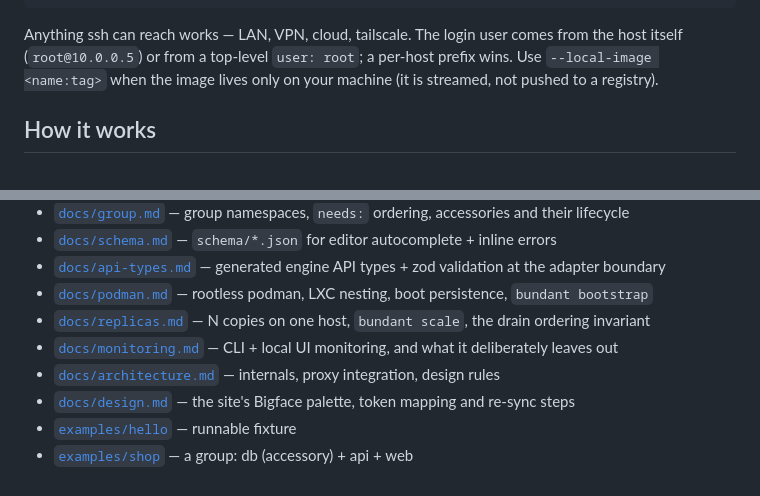
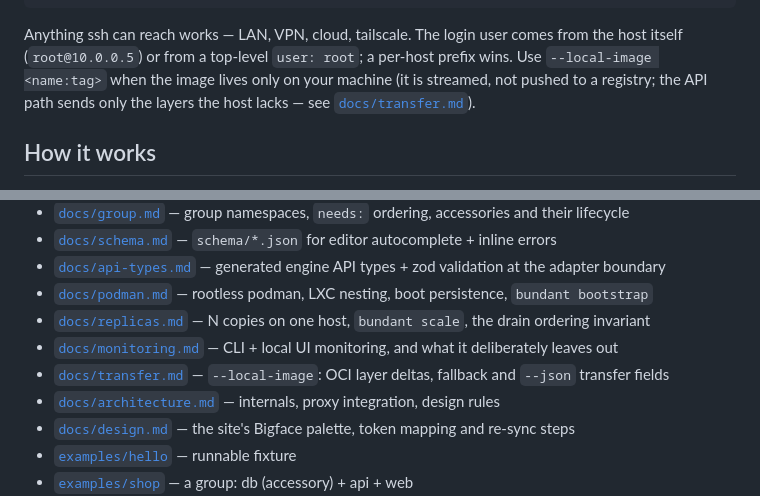
Before and after one commit to gjuoun/bundant, a Markdown page: README.md, 2 parts joined by grey strips. Rendered like a GitHub page.

Commit message:
docs(transfer): document the OCI delta transport, fallback and JSON fields

```diff
--- a/README.md
+++ b/README.md
@@ -41,7 +41,8 @@ Anything ssh can reach works — LAN, VPN, cloud, tailscale. The login user come
 the host itself (`root@10.0.0.5`) or from a top-level `user: root`; a per-host prefix
 wins. Use `--local-image
 <name:tag>` when the image lives only on your machine (it is streamed, not pushed to a
-registry).
+registry; the API path sends only the layers the host lacks — see
+[`docs/transfer.md`](docs/transfer.md)).
 
 ## How it works
 
@@ -112,6 +113,7 @@ threshold.
 - [`docs/podman.md`](docs/podman.md) — rootless podman, LXC nesting, boot persistence, `bundant bootstrap`
 - [`docs/replicas.md`](docs/replicas.md) — N copies on one host, `bundant scale`, the drain ordering invariant
 - [`docs/monitoring.md`](docs/monitoring.md) — CLI + local UI monitoring, and what it deliberately leaves out
+- [`docs/transfer.md`](docs/transfer.md) — `--local-image`: OCI layer deltas, fallback and `--json` transfer fields
 - [`docs/architecture.md`](docs/architecture.md) — internals, proxy integration, design rules
 - [`docs/design.md`](docs/design.md) — the site's Bigface palette, token mapping and re-sync steps
 - [`examples/hello`](examples/hello) — runnable fixture
```
Also changed, not shown: docs/cli.md (+1 -1 lines), docs/transfer.md (added, +67 -0 lines).
